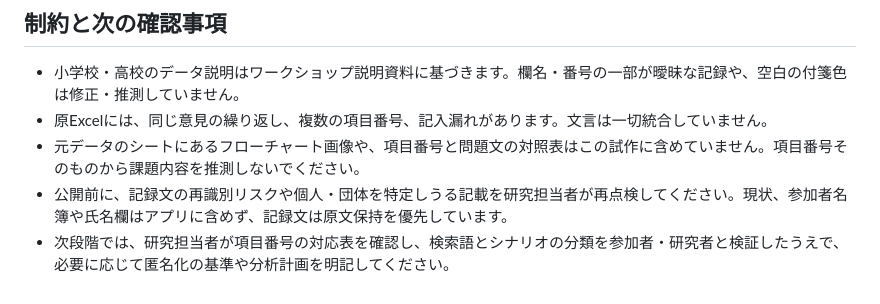
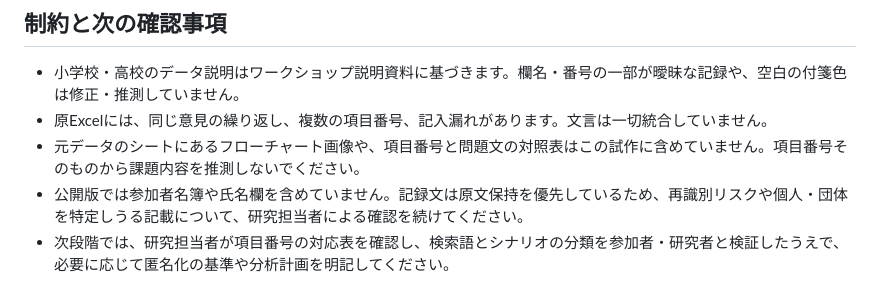
Before and after one commit to kofunako25-alt/minami-awaji-disaster-action-lab, a Markdown page: README.md, the part around one of its changes. Rendered like a GitHub page.

Commit message:
Add live Pages URL and update publication notes

```diff
--- a/README.md
+++ b/README.md
@@ -40,5 +42,5 @@
 - 小学校・高校のデータ説明はワークショップ説明資料に基づきます。欄名・番号の一部が曖昧な記録や、空白の付箋色は修正・推測していません。
 - 原Excelには、同じ意見の繰り返し、複数の項目番号、記入漏れがあります。文言は一切統合していません。
 - 元データのシートにあるフローチャート画像や、項目番号と問題文の対照表はこの試作に含めていません。項目番号そのものから課題内容を推測しないでください。
-- 公開前に、記録文の再識別リスクや個人・団体を特定しうる記載を研究担当者が再点検してください。現状、参加者名簿や氏名欄はアプリに含めず、記録文は原文保持を優先しています。
+- 公開版では参加者名簿や氏名欄を含めていません。記録文は原文保持を優先しているため、再識別リスクや個人・団体を特定しうる記載について、研究担当者による確認を続けてください。
 - 次段階では、研究担当者が項目番号の対応表を確認し、検索語とシナリオの分類を参加者・研究者と検証したうえで、必要に応じて匿名化の基準や分析計画を明記してください。
```
Also changed, not shown: other parts of README.md (+2 -0 lines).
